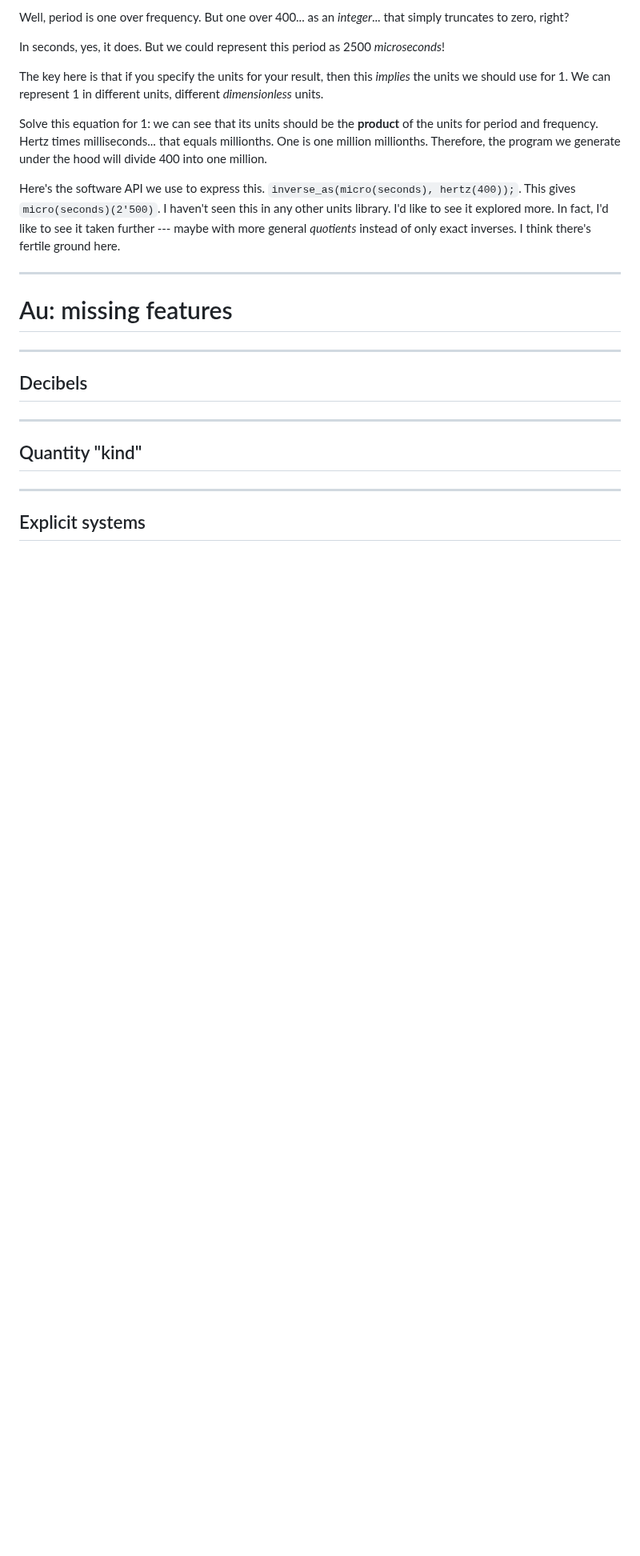
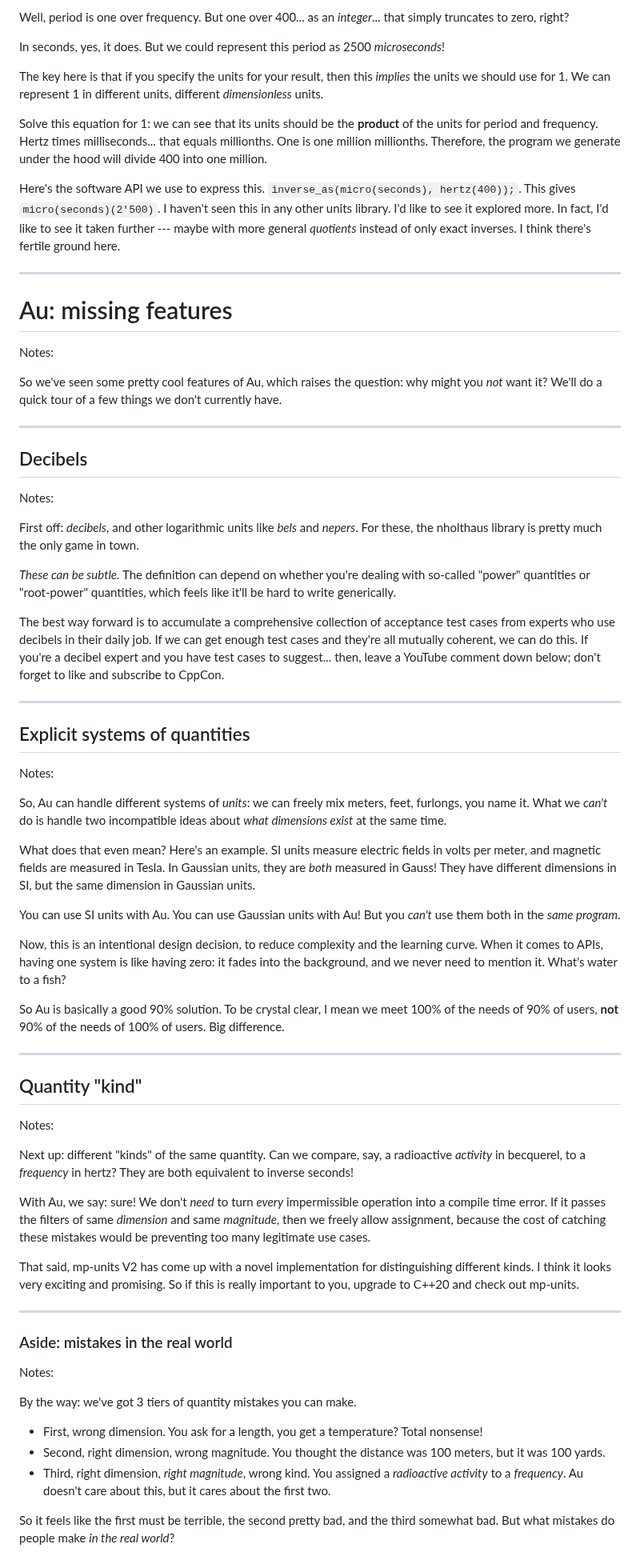
Before and after one commit to chiphogg/cppcon-2023-au-units, a Markdown page: hogg-cppcon-23.md, the part around one of its changes. Shown at 80% size. GitHub-like rendering; blank space fills up the shorter version.

Commit message:
Flesh out Au's missing features

```diff
--- a/hogg-cppcon-23.md
+++ b/hogg-cppcon-23.md
@@ -738,14 +738,84 @@ instead of only exact inverses.  I think there's fertile ground here.
 
 # Au: missing features
 
+Notes:
+
+So we've seen some pretty cool features of Au, which raises the question: why might you _not_ want
+it?  We'll do a quick tour of a few things we don't currently have.
+
 ---
 
 ## Decibels
+
+Notes:
+
+First off: _decibels_, and other logarithmic units like _bels_ and _nepers_.  For these, the
+nholthaus library is pretty much the only game in town.
+
+_These can be subtle._  The definition can depend on whether you're dealing with so-called "power"
+quantities or "root-power" quantities, which feels like it'll be hard to write generically.
+
+The best way forward is to accumulate a comprehensive collection of acceptance test cases from
+experts who use decibels in their daily job.  If we can get enough test cases and they're all
+mutually coherent, we can do this.  If you're a decibel expert and you have test cases to suggest...
+then, leave a YouTube comment down below; don't forget to like and subscribe to CppCon.
+
+---
+
+## Explicit systems of quantities
+
+Notes:
+
+So, Au can handle different systems of _units_: we can freely mix meters, feet, furlongs, you name
+it.  What we _can't_ do is handle two incompatible ideas about _what dimensions exist_ at the same
+time.
+
+What does that even mean?  Here's an example.  SI units measure electric fields in volts per meter,
+and magnetic fields are measured in Tesla.  In Gaussian units, they are _both_ measured in Gauss!
+They have different dimensions in SI, but the same dimension in Gaussian units.
+
+You can use SI units with Au.  You can use Gaussian units with Au!  But you _can't_ use them both in
+the _same program_.
+
+Now, this is an intentional design decision, to reduce complexity and the learning curve.  When it
+comes to APIs, having one system is like having zero: it fades into the background, and we never
+need to mention it.  What's water to a fish?
+
+So Au is basically a good 90% solution.  To be crystal clear, I mean we meet 100% of the needs of
+90% of users, **not** 90% of the needs of 100% of users.  Big difference.
 
 ---
 
 ## Quantity "kind"
 
+Notes:
+
+Next up: different "kinds" of the same quantity.  Can we compare, say, a radioactive _activity_ in
+becquerel, to a _frequency_ in hertz?  They are both equivalent to inverse seconds!
+
+With Au, we say: sure!  We don't _need_ to turn _every_ impermissible operation into a compile time
+error.  If it passes the filters of same _dimension_ and same _magnitude_, then we freely allow
+assignment, because the cost of catching these mistakes would be preventing too many legitimate use
+cases.
+
+That said, mp-units V2 has come up with a novel implementation for distinguishing different kinds.
+I think it looks very exciting and promising.  So if this is really important to you, upgrade to
+C++20 and check out mp-units.
+
 ---
 
-## Explicit systems
+### Aside: mistakes in the real world
+
+Notes:
+
+By the way: we've got 3 tiers of quantity mistakes you can make.
+
+- First, wrong dimension.  You ask for a length, you get a temperature?  Total nonsense!
+- Second, right dimension, wrong magnitude.  You thought the distance was 100 meters, but it was 100
+  yards.
+- Third, right dimension, _right magnitude_, wrong kind.  You assigned a _radioactive activity_ to
+  a _frequency_.  Au doesn't care about this, but it cares about the first two.
+
+So it feels like the first must be terrible, the second pretty bad, and the third somewhat bad.  But
+what mistakes do people make _in the real world_?
+
```
Also changed, not shown: other parts of hogg-cppcon-23.md (+35 -0 lines).
